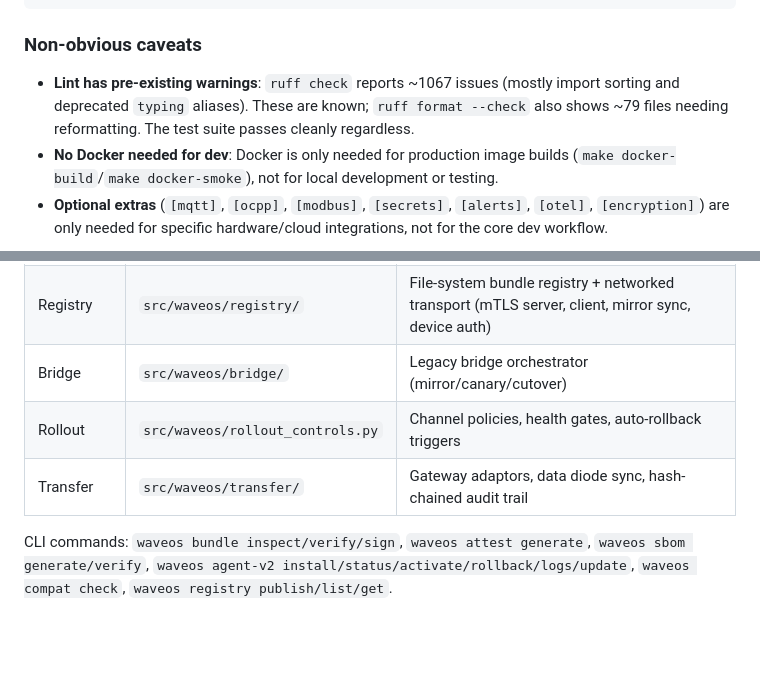
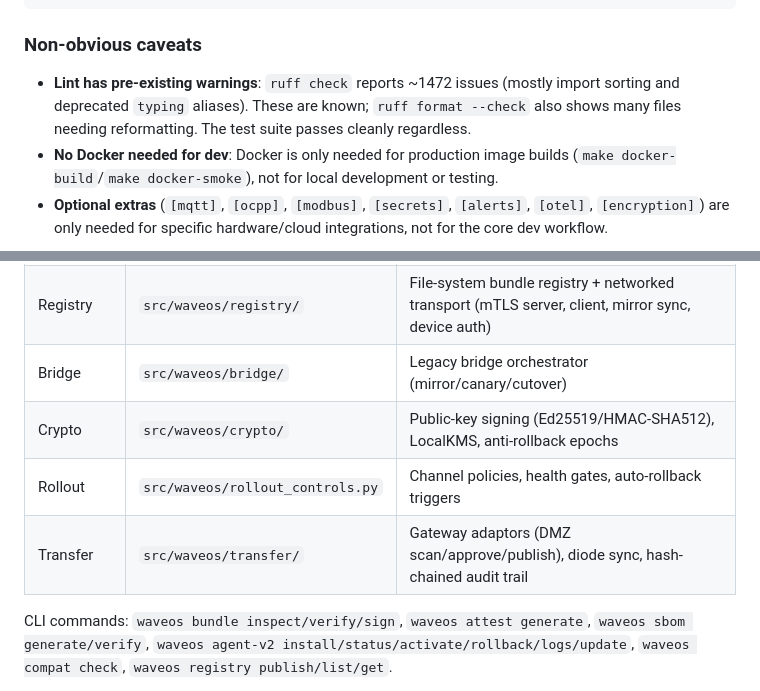
Before and after one commit to zveasy/WaveOS, a Markdown page: AGENTS.md, 2 parts joined by grey strips. Rendered like a GitHub page; blank space fills up the shorter version.

Commit message:
docs: update AGENTS.md with crypto module and current lint count
Co-authored-by: Zakariya Veasy <zveasy@users.noreply.github.com>

```diff
--- a/AGENTS.md
+++ b/AGENTS.md
@@ -33,7 +33,7 @@ waveos report --in out --open   # optional: re-render + open report
 
 ### Non-obvious caveats
 
-- **Lint has pre-existing warnings**: `ruff check` reports ~1067 issues (mostly import sorting and deprecated `typing` aliases). These are known; `ruff format --check` also shows ~79 files needing reformatting. The test suite passes cleanly regardless.
+- **Lint has pre-existing warnings**: `ruff check` reports ~1472 issues (mostly import sorting and deprecated `typing` aliases). These are known; `ruff format --check` also shows many files needing reformatting. The test suite passes cleanly regardless.
 - **No Docker needed for dev**: Docker is only needed for production image builds (`make docker-build`/`make docker-smoke`), not for local development or testing.
 - **Optional extras** (`[mqtt]`, `[ocpp]`, `[modbus]`, `[secrets]`, `[alerts]`, `[otel]`, `[encryption]`) are only needed for specific hardware/cloud integrations, not for the core dev workflow.
 
@@ -50,8 +50,9 @@ The secure release platform adds these subsystems (all self-contained, no new de
 | Compat | `src/waveos/compat/` | Preflight checks (OS/arch/libs/disk) + runtime strategies |
 | Registry | `src/waveos/registry/` | File-system bundle registry + networked transport (mTLS server, client, mirror sync, device auth) |
 | Bridge | `src/waveos/bridge/` | Legacy bridge orchestrator (mirror/canary/cutover) |
+| Crypto | `src/waveos/crypto/` | Public-key signing (Ed25519/HMAC-SHA512), LocalKMS, anti-rollback epochs |
 | Rollout | `src/waveos/rollout_controls.py` | Channel policies, health gates, auto-rollback triggers |
-| Transfer | `src/waveos/transfer/` | Gateway adaptors, data diode sync, hash-chained audit trail |
+| Transfer | `src/waveos/transfer/` | Gateway adaptors (DMZ scan/approve/publish), diode sync, hash-chained audit trail |
 
 CLI commands: `waveos bundle inspect/verify/sign`, `waveos attest generate`, `waveos sbom generate/verify`, `waveos agent-v2 install/status/activate/rollback/logs/update`, `waveos compat check`, `waveos registry publish/list/get`.
 
```
